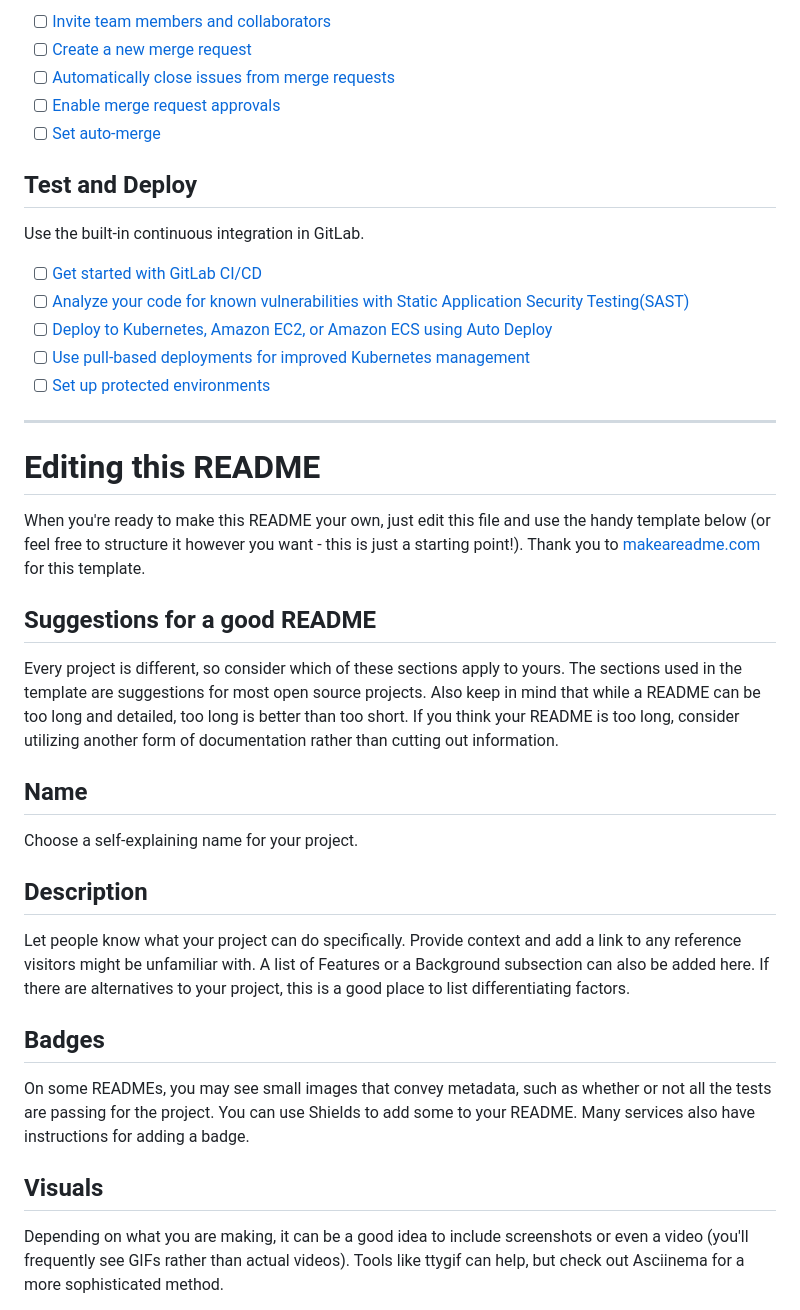
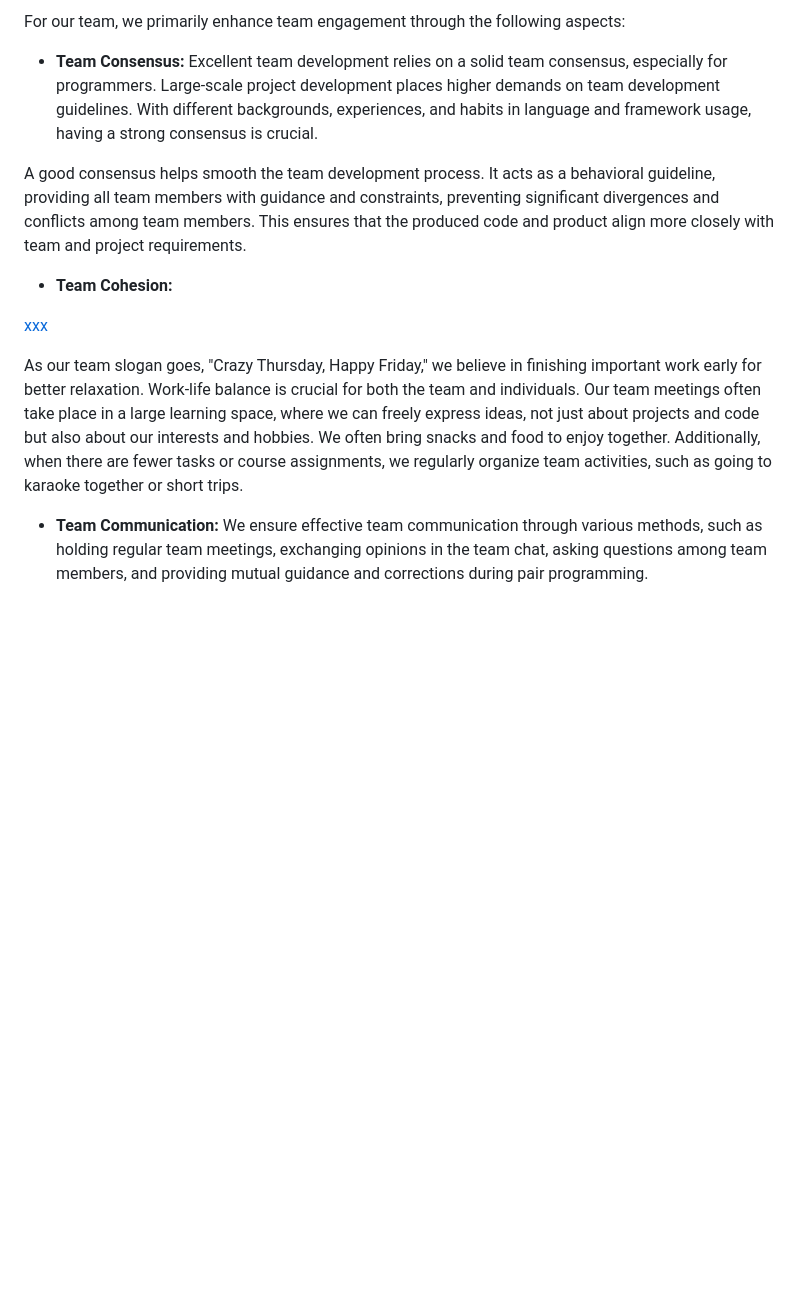
Before and after one commit to cn666278/smart-town-project, a Markdown page: README.md, the part around one of its changes. Drawn GitHub-style; blank space fills up the shorter version.

```diff
--- a/README.md
+++ b/README.md
@@ -28,38 +157,31 @@ git push -uf origin main
 
-- [ ] [Invite team members and collaborators](https://docs.gitlab.com/ee/user/project/members/)
-- [ ] [Create a new merge request](https://docs.gitlab.com/ee/user/project/merge_requests/creating_merge_requests.html)
-- [ ] [Automatically close issues from merge requests](https://docs.gitlab.com/ee/user/project/issues/managing_issues.html#closing-issues-automatically)
-- [ ] [Enable merge request approvals](https://docs.gitlab.com/ee/user/project/merge_requests/approvals/)
-- [ ] [Set auto-merge](https://docs.gitlab.com/ee/user/project/merge_requests/merge_when_pipeline_succeeds.html)
+For our team, we primarily enhance team engagement through the following aspects:
 
-## Test and Deploy
+- **Team Consensus:**
+Excellent team development relies on a solid team consensus, especially for programmers.
+Large-scale project development places higher demands on team development guidelines.
+With different backgrounds, experiences, and habits in language and framework usage, having
+a strong consensus is crucial.
 
-Use the built-in continuous integration in GitLab.
+A good consensus helps smooth the team development process. It acts as a behavioral
+guideline, providing all team members with guidance and constraints, preventing significant
+divergences and conflicts among team members. This ensures that the produced code and
+product align more closely with team and project requirements.
 
-- [ ] [Get started with GitLab CI/CD](https://docs.gitlab.com/ee/ci/quick_start/index.html)
-- [ ] [Analyze your code for known vulnerabilities with Static Application Security Testing(SAST)](https://docs.gitlab.com/ee/user/application_security/sast/)
-- [ ] [Deploy to Kubernetes, Amazon EC2, or Amazon ECS using Auto Deploy](https://docs.gitlab.com/ee/topics/autodevops/requirements.html)
-- [ ] [Use pull-based deployments for improved Kubernetes management](https://docs.gitlab.com/ee/user/clusters/agent/)
-- [ ] [Set up protected environments](https://docs.gitlab.com/ee/ci/environments/protected_environments.html)
+- **Team Cohesion:**
 
-***
+[xxx]()
 
-# Editing this README
+As our team slogan goes, "Crazy Thursday, Happy Friday," we believe in finishing important
+work early for better relaxation. Work-life balance is crucial for both the team and individuals.
+Our team meetings often take place in a large learning space, where we can freely express
+ideas, not just about projects and code but also about our interests and hobbies. We often
+bring snacks and food to enjoy together. Additionally, when there are fewer tasks or course
+assignments, we regularly organize team activities, such as going to karaoke together or short
+trips.
 
-When you're ready to make this README your own, just edit this file and use the handy template below (or feel free to structure it however you want - this is just a starting point!). Thank you to [makeareadme.com](https://www.makeareadme.com/) for this template.
+- **Team Communication:**
+We ensure effective team communication through various methods, such as holding regular
+team meetings, exchanging opinions in the team chat, asking questions among team members,
+and providing mutual guidance and corrections during pair programming.
 
-## Suggestions for a good README
-Every project is different, so consider which of these sections apply to yours. The sections used in the template are suggestions for most open source projects. Also keep in mind that while a README can be too long and detailed, too long is better than too short. If you think your README is too long, consider utilizing another form of documentation rather than cutting out information.
-
-## Name
-Choose a self-explaining name for your project.
-
-## Description
-Let people know what your project can do specifically. Provide context and add a link to any reference visitors might be unfamiliar with. A list of Features or a Background subsection can also be added here. If there are alternatives to your project, this is a good place to list differentiating factors.
-
-## Badges
-On some READMEs, you may see small images that convey metadata, such as whether or not all the tests are passing for the project. You can use Shields to add some to your README. Many services also have instructions for adding a badge.
-
-## Visuals
-Depending on what you are making, it can be a good idea to include screenshots or even a video (you'll frequently see GIFs rather than actual videos). Tools like ttygif can help, but check out Asciinema for a more sophisticated method.
-
```
Also changed, not shown: other parts of README.md (+151 -42 lines).
